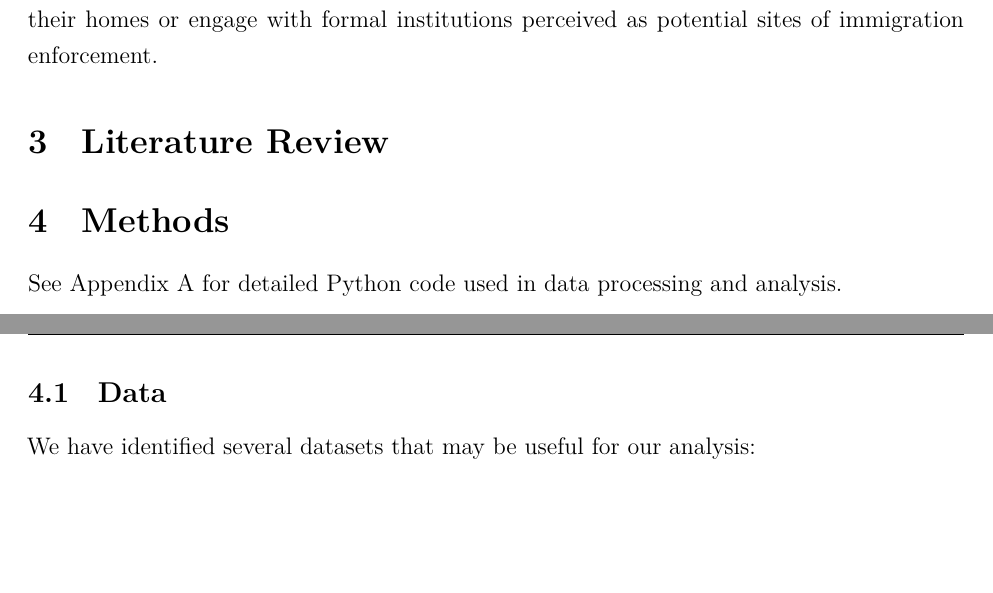
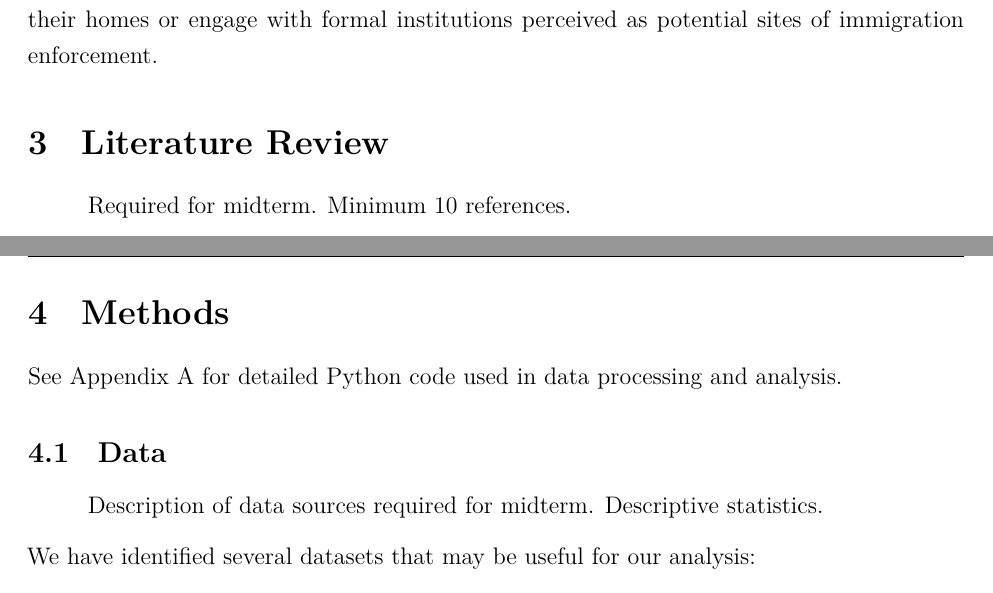
Before and after one commit to riverar9/data698-master-research-project, a Quarto document (Midterm.qmd): two parts of pages 2 and 3 of 4 before the commit and two parts of pages 2 and 3 of 5 after it, joined at a grey line, cut so that both start at the same text, the shorter picture padded with empty space. Rendered offline with R 4.5, knitr and Pandoc in place of Quarto, then LaTeX, with nearby package versions.

Commit message:
Some notes on whats needed for midterm

```diff
--- a/Midterm.qmd
+++ b/Midterm.qmd
@@ -44,13 +46,15 @@ Motivated by these developments, this project investigates the relationship betw
 
 # Literature Review
 
-
+> Required for midterm. Minimum 10 references.
 
 # Methods
 
 See Appendix A for detailed Python code used in data processing and analysis.
 
 ## Data
+
+> Description of data sources required for midterm. Descriptive statistics.
 
 We have identified several datasets that may be useful for our analysis:
 
```
Also changed, not shown: Midterm.qmd (6 more changed lines), 1 other file.
